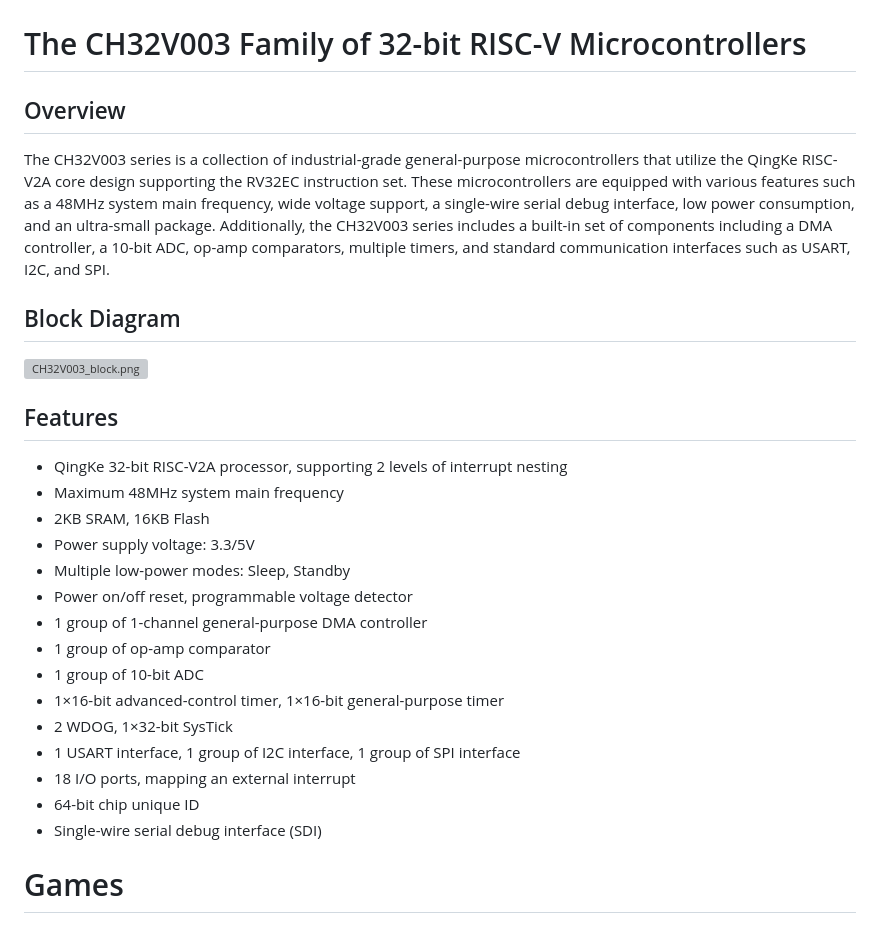
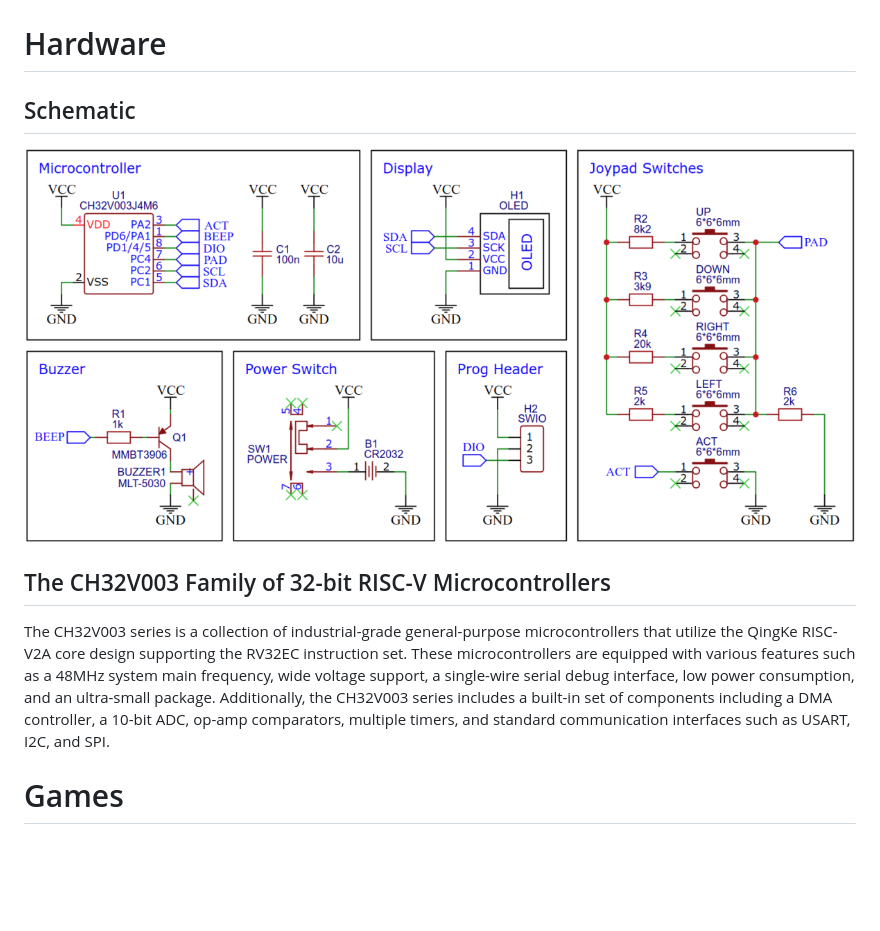
Before and after one commit to wagiminator/CH32V003-GameConsole, a Markdown page: README.md, the part around one of its changes. Drawn GitHub-style; pictures changed too: documentation/GameConsole_wiring.png (added); blank space fills up the shorter version; grey boxes are pictures that could not be loaded.

Commit message:
Update documentation

```diff
--- a/README.md
+++ b/README.md
@@ -3,29 +3,12 @@ Mini Game Console utilizing the CH32V003J4M6 ultra-cheap (10 cents by the time o
 
 ![GameConsole_pic1.jpg](https://raw.githubusercontent.com/wagiminator/CH32V003-GameConsole/main/documentation/GameConsole_pic1.jpg)
 
-# The CH32V003 Family of 32-bit RISC-V Microcontrollers
-## Overview
+# Hardware
+## Schematic
+![GameConsole_wiring.png](https://raw.githubusercontent.com/wagiminator/CH32V003-GameConsole/main/documentation/GameConsole_wiring.png)
+
+## The CH32V003 Family of 32-bit RISC-V Microcontrollers
 The CH32V003 series is a collection of industrial-grade general-purpose microcontrollers that utilize the QingKe RISC-V2A core design supporting the RV32EC instruction set. These microcontrollers are equipped with various features such as a 48MHz system main frequency, wide voltage support, a single-wire serial debug interface, low power consumption, and an ultra-small package. Additionally, the CH32V003 series includes a built-in set of components including a DMA controller, a 10-bit ADC, op-amp comparators, multiple timers, and standard communication interfaces such as USART, I2C, and SPI.
-
-## Block Diagram
-![CH32V003_block.png](https://raw.githubusercontent.com/wagiminator/Development-Boards/main/CH32V003F4P6_DevBoard/documentation/CH32V003_block.png)
-
-## Features
-- QingKe 32-bit RISC-V2A processor, supporting 2 levels of interrupt nesting
-- Maximum 48MHz system main frequency
-- 2KB SRAM, 16KB Flash
-- Power supply voltage: 3.3/5V
-- Multiple low-power modes: Sleep, Standby
-- Power on/off reset, programmable voltage detector
-- 1 group of 1-channel general-purpose DMA controller
-- 1 group of op-amp comparator
-- 1 group of 10-bit ADC
-- 1×16-bit advanced-control timer, 1×16-bit general-purpose timer
-- 2 WDOG, 1×32-bit SysTick
-- 1 USART interface, 1 group of I2C interface, 1 group of SPI interface
-- 18 I/O ports, mapping an external interrupt
-- 64-bit chip unique ID
-- Single-wire serial debug interface (SDI)
 
 # Games
 ## Tiny Invaders
```
Also changed, not shown: other parts of README.md (+22 -24 lines), 1 other file.
